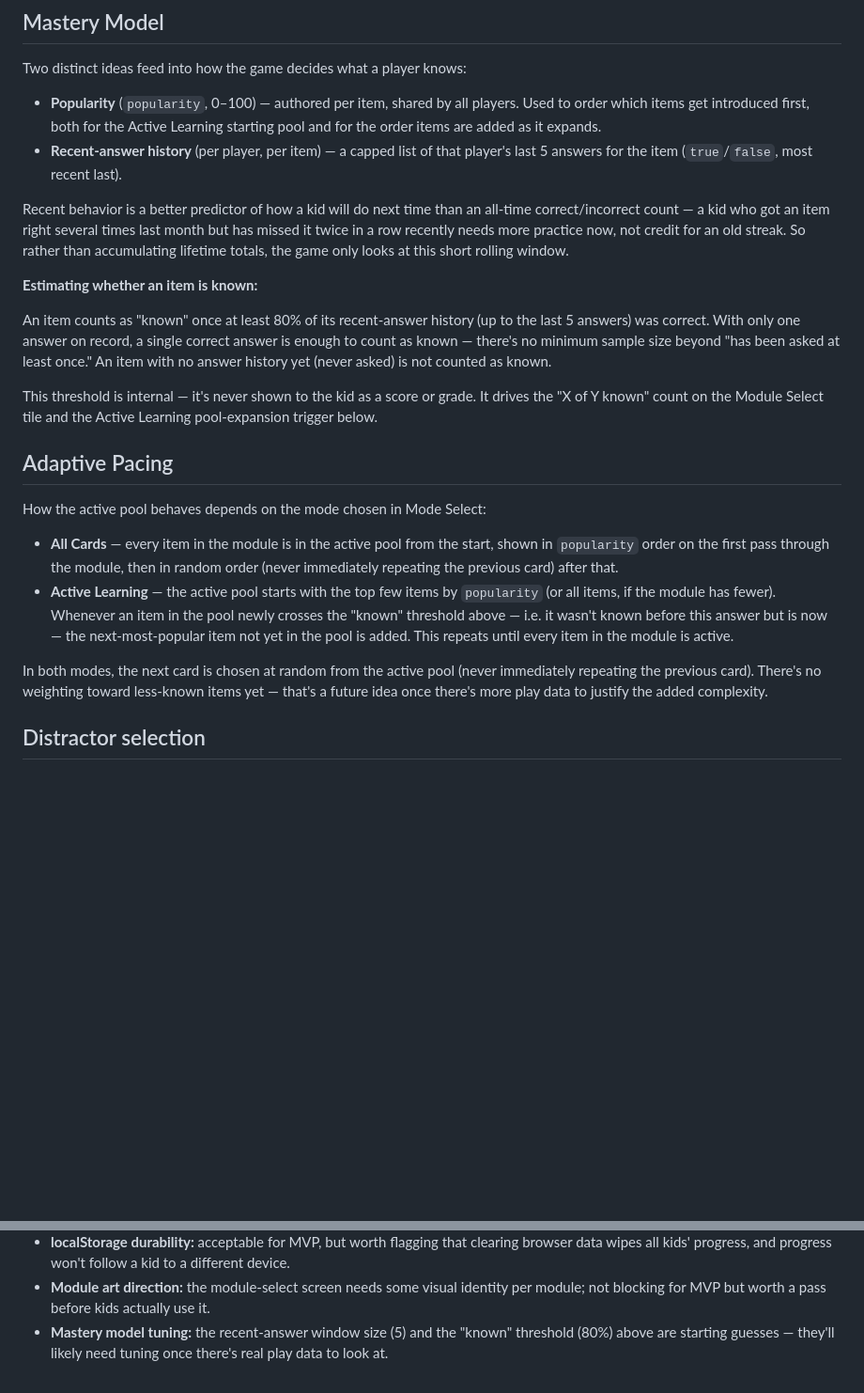
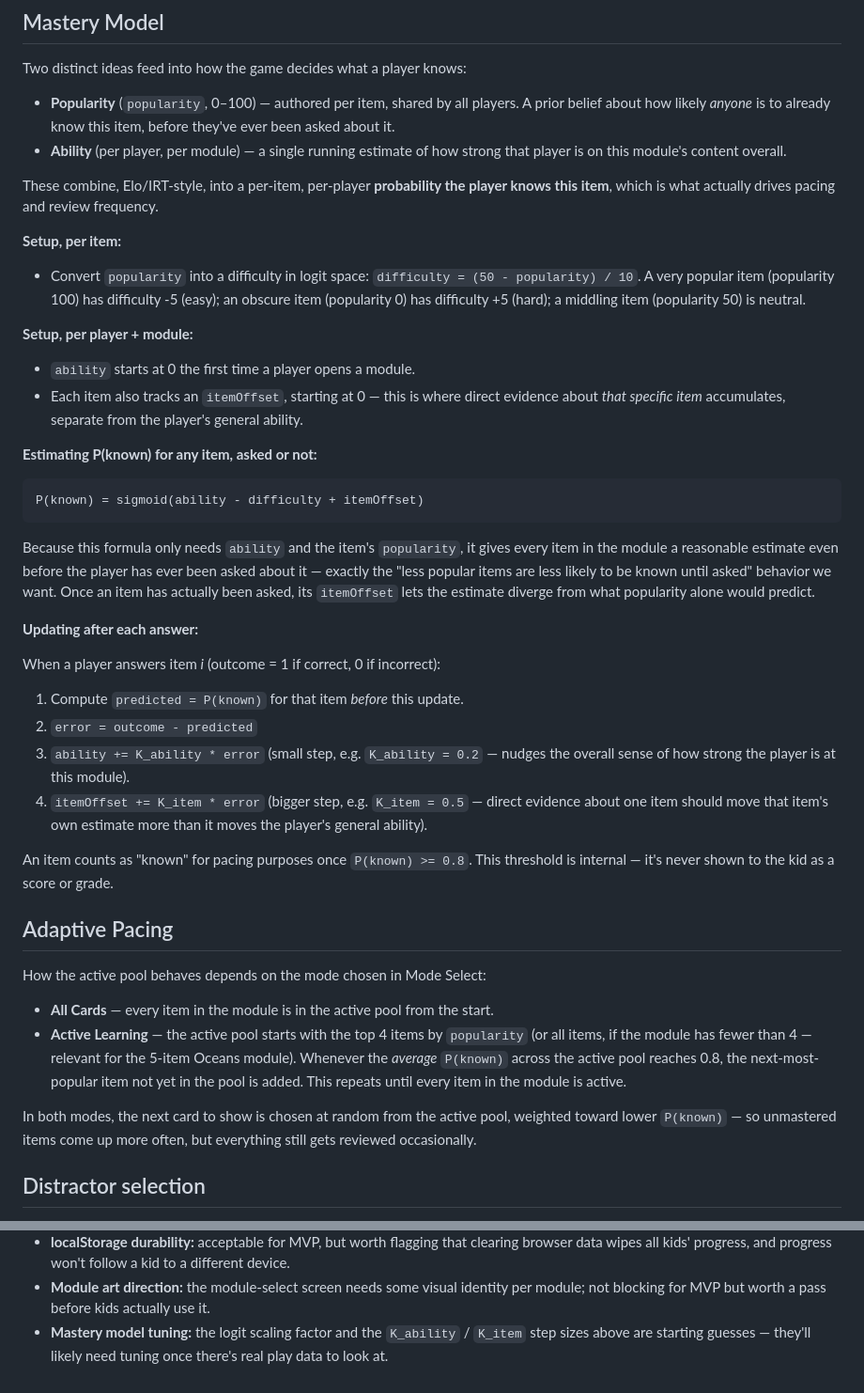
Before and after one commit to jackfhebert/Memory-game, a Markdown page: DESIGN.md, 2 parts joined by grey strips. Shown at 94% size. Drawn GitHub-style; blank space fills up the shorter version.

Commit message:
Restore DESIGN.md's Elo/IRT Mastery Model and add CLAUDE.md guardrails
Revert the unrequested rewrite of the Mastery Model/Adaptive Pacing
sections back to the original Elo/IRT description. Add CLAUDE.md so
future sessions don't push to main or run browser tests without being
asked, and don't rewrite docs beyond what's requested.

Co-Authored-By: Claude Sonnet 4.6 <noreply@anthropic.com>
Claude-Session: https://claude.ai/code/session_01KVHbieDC6TAa3z1yPsZW6d

````diff
--- a/DESIGN.md
+++ b/DESIGN.md
@@ -139,48 +139,72 @@ playable end-to-end before any real content review.
 Two distinct ideas feed into how the game decides what a player knows:
 
 - **Popularity** (`popularity`, 0–100) — authored per item, shared by all
-  players. Used to order which items get introduced first, both for the
-  Active Learning starting pool and for the order items are added as it
-  expands.
-- **Recent-answer history** (per player, per item) — a capped list of that
-  player's last 5 answers for the item (`true`/`false`, most recent last).
+  players. A prior belief about how likely *anyone* is to already know this
+  item, before they've ever been asked about it.
+- **Ability** (per player, per module) — a single running estimate of how
+  strong that player is on this module's content overall.
 
-Recent behavior is a better predictor of how a kid will do next time than
-an all-time correct/incorrect count — a kid who got an item right several
-times last month but has missed it twice in a row recently needs more
-practice now, not credit for an old streak. So rather than accumulating
-lifetime totals, the game only looks at this short rolling window.
+These combine, Elo/IRT-style, into a per-item, per-player **probability the
+player knows this item**, which is what actually drives pacing and review
+frequency.
 
-**Estimating whether an item is known:**
+**Setup, per item:**
 
-An item counts as "known" once at least 80% of its recent-answer history
-(up to the last 5 answers) was correct. With only one answer on record, a
-single correct answer is enough to count as known — there's no minimum
-sample size beyond "has been asked at least once." An item with no answer
-history yet (never asked) is not counted as known.
+- Convert `popularity` into a difficulty in logit space:
+  `difficulty = (50 - popularity) / 10`. A very popular item (popularity
+  100) has difficulty -5 (easy); an obscure item (popularity 0) has
+  difficulty +5 (hard); a middling item (popularity 50) is neutral.
 
-This threshold is internal — it's never shown to the kid as a score or
-grade. It drives the "X of Y known" count on the Module Select tile and the
-Active Learning pool-expansion trigger below.
+**Setup, per player + module:**
+
+- `ability` starts at 0 the first time a player opens a module.
+- Each item also tracks an `itemOffset`, starting at 0 — this is where
+  direct evidence about *that specific item* accumulates, separate from the
+  player's general ability.
+
+**Estimating P(known) for any item, asked or not:**
+
+```
+P(known) = sigmoid(ability - difficulty + itemOffset)
+```
+
+Because this formula only needs `ability` and the item's `popularity`, it
+gives every item in the module a reasonable estimate even before the player
+has ever been asked about it — exactly the "less popular items are less
+likely to be known until asked" behavior we want. Once an item has actually
+been asked, its `itemOffset` lets the estimate diverge from what popularity
+alone would predict.
+
+**Updating after each answer:**
+
+When a player answers item *i* (outcome = 1 if correct, 0 if incorrect):
+
+1. Compute `predicted = P(known)` for that item *before* this update.
+2. `error = outcome - predicted`
+3. `ability += K_ability * error` (small step, e.g. `K_ability = 0.2` —
+   nudges the overall sense of how strong the player is at this module).
+4. `itemOffset += K_item * error` (bigger step, e.g. `K_item = 0.5` —
+   direct evidence about one item should move that item's own estimate more
+   than it moves the player's general ability).
+
+An item counts as "known" for pacing purposes once `P(known) >= 0.8`. This
+threshold is internal — it's never shown to the kid as a score or grade.
 
 ## Adaptive Pacing
 
 How the active pool behaves depends on the mode chosen in Mode Select:
 
 - **All Cards** — every item in the module is in the active pool from the
-  start, shown in `popularity` order on the first pass through the module,
-  then in random order (never immediately repeating the previous card)
-  after that.
-- **Active Learning** — the active pool starts with the top few items by
-  `popularity` (or all items, if the module has fewer). Whenever an item in
-  the pool newly crosses the "known" threshold above — i.e. it wasn't known
-  before this answer but is now — the next-most-popular item not yet in the
-  pool is added. This repeats until every item in the module is active.
+  start.
+- **Active Learning** — the active pool starts with the top 4 items by
+  `popularity` (or all items, if the module has fewer than 4 — relevant for
+  the 5-item Oceans module). Whenever the *average* `P(known)` across the
+  active pool reaches 0.8, the next-most-popular item not yet in the pool
+  is added. This repeats until every item in the module is active.
 
-In both modes, the next card is chosen at random from the active pool
-(never immediately repeating the previous card). There's no weighting
-toward less-known items yet — that's a future idea once there's more play
-data to justify the added complexity.
+In both modes, the next card to show is chosen at random from the active
+pool, weighted toward lower `P(known)` — so unmastered items come up more
+often, but everything still gets reviewed occasionally.
 
 ## Distractor selection
 
@@ -203,6 +227,6 @@ future idea once modules get bigger.
 - **Module art direction:** the module-select screen needs some visual
   identity per module; not blocking for MVP but worth a pass before kids
   actually use it.
-- **Mastery model tuning:** the recent-answer window size (5) and the
-  "known" threshold (80%) above are starting guesses — they'll likely need
+- **Mastery model tuning:** the logit scaling factor and the `K_ability` /
+  `K_item` step sizes above are starting guesses — they'll likely need
   tuning once there's real play data to look at.
````
Also changed, not shown: CLAUDE.md (added, +13 -0 lines).
